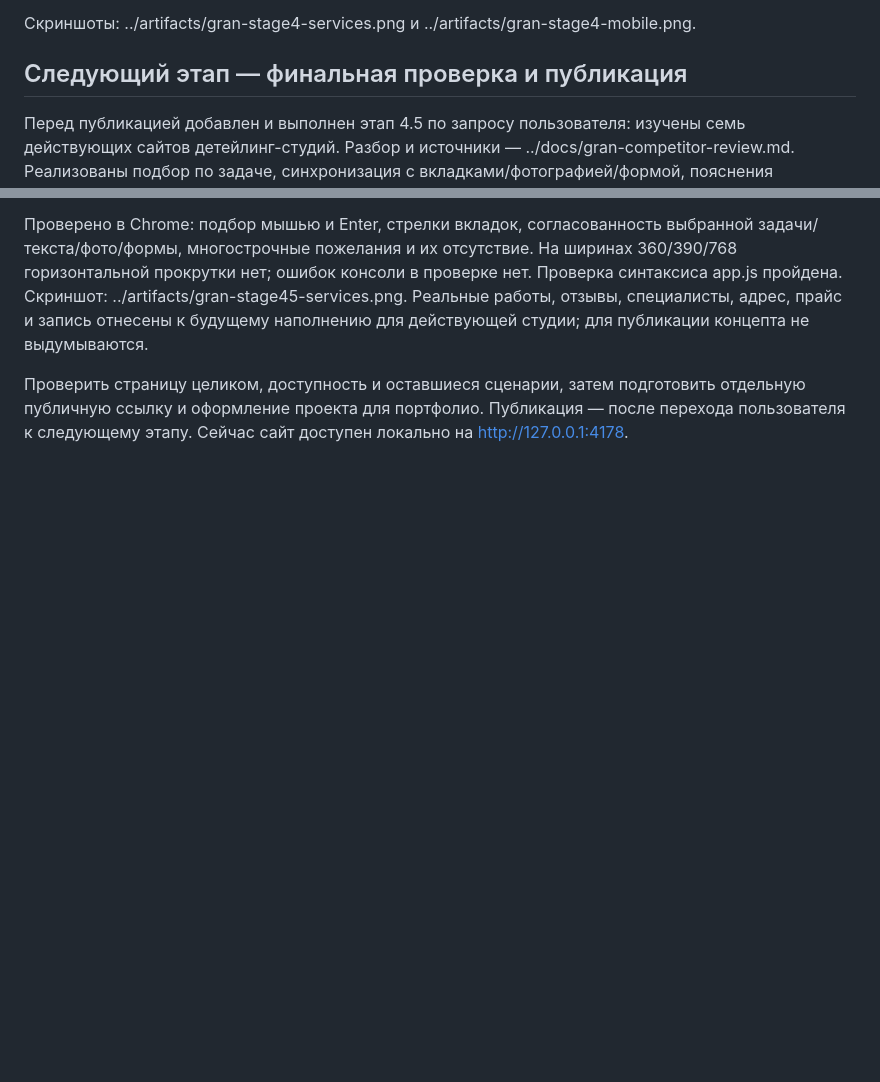
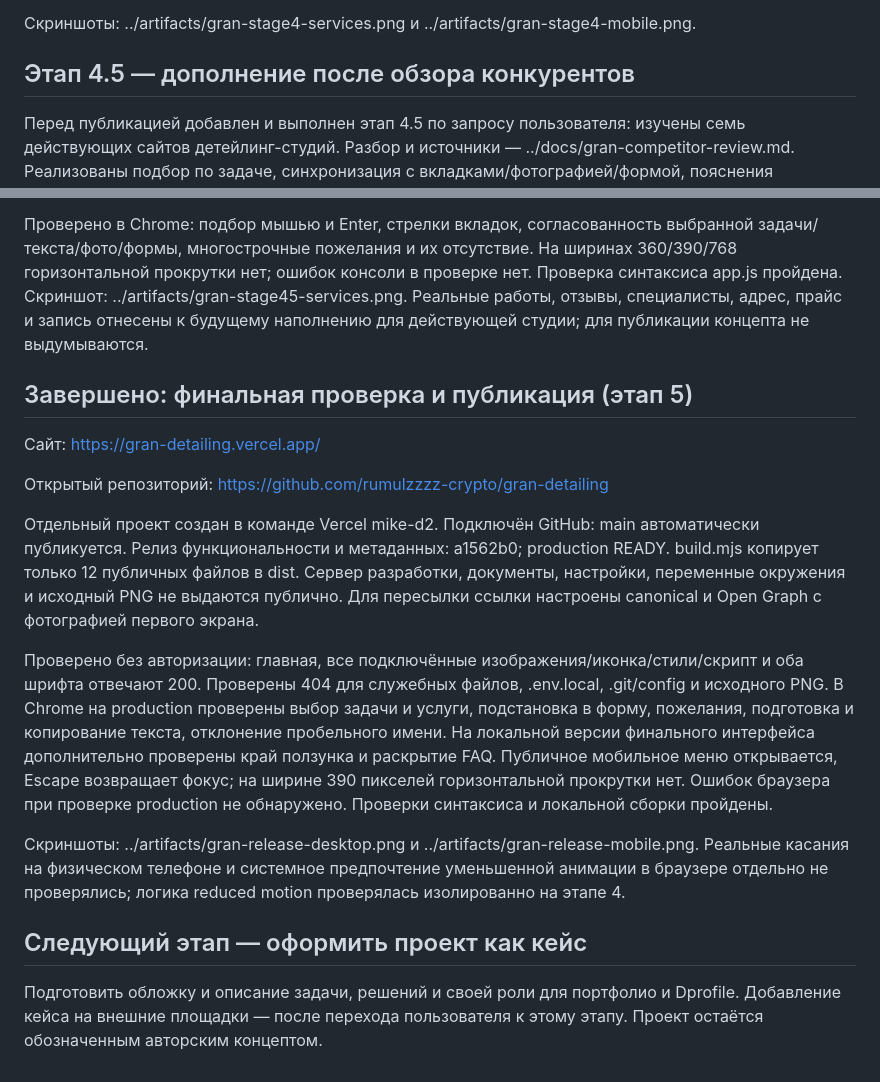
Before and after one commit to rumulzzzz-crypto/gran-detailing, a Markdown page: PROGRESS.md, 2 parts joined by grey strips. GitHub-like rendering; blank space fills up the shorter version.

Commit message:
Record publication and production verification

```diff
--- a/PROGRESS.md
+++ b/PROGRESS.md
@@ -22,10 +22,24 @@
 
 Скриншоты: ../artifacts/gran-stage4-services.png и ../artifacts/gran-stage4-mobile.png.
 
-## Следующий этап — финальная проверка и публикация
+## Этап 4.5 — дополнение после обзора конкурентов
 
 Перед публикацией добавлен и выполнен этап 4.5 по запросу пользователя: изучены семь действующих сайтов детейлинг-студий. Разбор и источники — ../docs/gran-competitor-review.md. Реализованы подбор по задаче, синхронизация с вкладками/фотографией/формой, пояснения применимости и ограничений услуг, блок факторов оценки и необязательные пожелания в обращении. Пожелания сохраняются при смене направления и очищают старый подготовленный результат при редактировании.
 
 Проверено в Chrome: подбор мышью и Enter, стрелки вкладок, согласованность выбранной задачи/текста/фото/формы, многострочные пожелания и их отсутствие. На ширинах 360/390/768 горизонтальной прокрутки нет; ошибок консоли в проверке нет. Проверка синтаксиса app.js пройдена. Скриншот: ../artifacts/gran-stage45-services.png. Реальные работы, отзывы, специалисты, адрес, прайс и запись отнесены к будущему наполнению для действующей студии; для публикации концепта не выдумываются.
 
-Проверить страницу целиком, доступность и оставшиеся сценарии, затем подготовить отдельную публичную ссылку и оформление проекта для портфолио. Публикация — после перехода пользователя к следующему этапу. Сейчас сайт доступен локально на http://127.0.0.1:4178.
+## Завершено: финальная проверка и публикация (этап 5)
+
+Сайт: https://gran-detailing.vercel.app/
+
+Открытый репозиторий: https://github.com/rumulzzzz-crypto/gran-detailing
+
+Отдельный проект создан в команде Vercel mike-d2. Подключён GitHub: main автоматически публикуется. Релиз функциональности и метаданных: a1562b0; production READY. build.mjs копирует только 12 публичных файлов в dist. Сервер разработки, документы, настройки, переменные окружения и исходный PNG не выдаются публично. Для пересылки ссылки настроены canonical и Open Graph с фотографией первого экрана.
+
+Проверено без авторизации: главная, все подключённые изображения/иконка/стили/скрипт и оба шрифта отвечают 200. Проверены 404 для служебных файлов, .env.local, .git/config и исходного PNG. В Chrome на production проверены выбор задачи и услуги, подстановка в форму, пожелания, подготовка и копирование текста, отклонение пробельного имени. На локальной версии финального интерфейса дополнительно проверены край ползунка и раскрытие FAQ. Публичное мобильное меню открывается, Escape возвращает фокус; на ширине 390 пикселей горизонтальной прокрутки нет. Ошибок браузера при проверке production не обнаружено. Проверки синтаксиса и локальной сборки пройдены.
+
+Скриншоты: ../artifacts/gran-release-desktop.png и ../artifacts/gran-release-mobile.png. Реальные касания на физическом телефоне и системное предпочтение уменьшенной анимации в браузере отдельно не проверялись; логика reduced motion проверялась изолированно на этапе 4.
+
+## Следующий этап — оформить проект как кейс
+
+Подготовить обложку и описание задачи, решений и своей роли для портфолио и Dprofile. Добавление кейса на внешние площадки — после перехода пользователя к этому этапу. Проект остаётся обозначенным авторским концептом.
```
